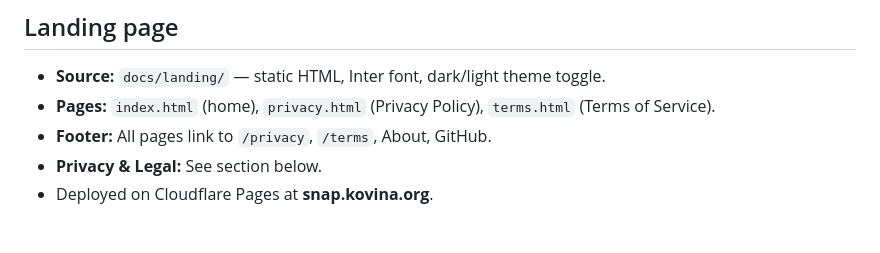
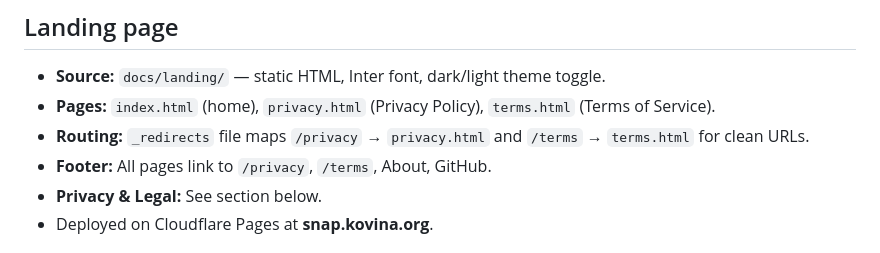
Before and after one commit to sparshsam/opensnap, a Markdown page: CLAUDE.md, the part around the change. GitHub-like rendering.

Commit message:
Update CLAUDE.md with _redirects note

```diff
--- a/CLAUDE.md
+++ b/CLAUDE.md
@@ -16,6 +16,7 @@ standards. Full branding documentation at **docs/BRANDING.md**.
 
 - **Source:** `docs/landing/` — static HTML, Inter font, dark/light theme toggle.
 - **Pages:** `index.html` (home), `privacy.html` (Privacy Policy), `terms.html` (Terms of Service).
+- **Routing:** `_redirects` file maps `/privacy` → `privacy.html` and `/terms` → `terms.html` for clean URLs.
 - **Footer:** All pages link to `/privacy`, `/terms`, About, GitHub.
 - **Privacy & Legal:** See section below.
 - Deployed on Cloudflare Pages at **snap.kovina.org**.
```
